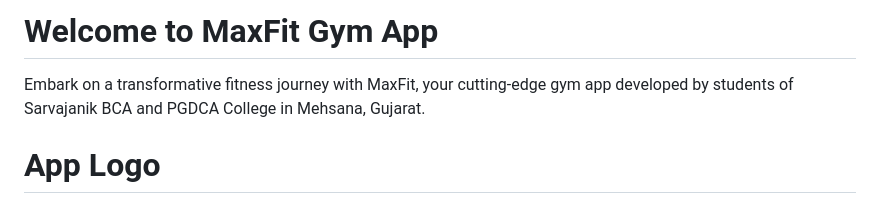
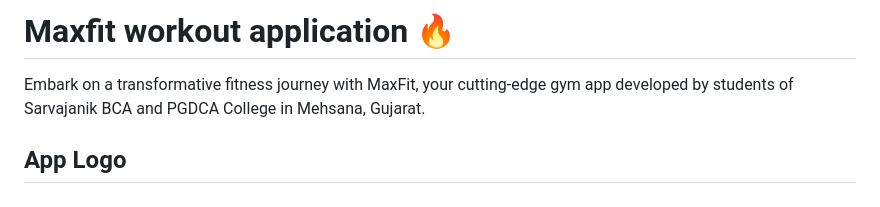
Before and after one commit to mahendraplus/maxfit, a Markdown page: README.md, the part around one of its changes. GitHub-like rendering.

```diff
--- a/README.md
+++ b/README.md
@@ -1,8 +1,8 @@
-# Welcome to MaxFit Gym App
+# Maxfit workout application 🔥
 
 Embark on a transformative fitness journey with MaxFit, your cutting-edge gym app developed by students of Sarvajanik BCA and PGDCA College in Mehsana, Gujarat.
 
-# App Logo
+## App Logo
 
 ![MaxFit App Logo](Files/logo.png)
 
```
Also changed, not shown: other parts of README.md (+3 -3 lines).
